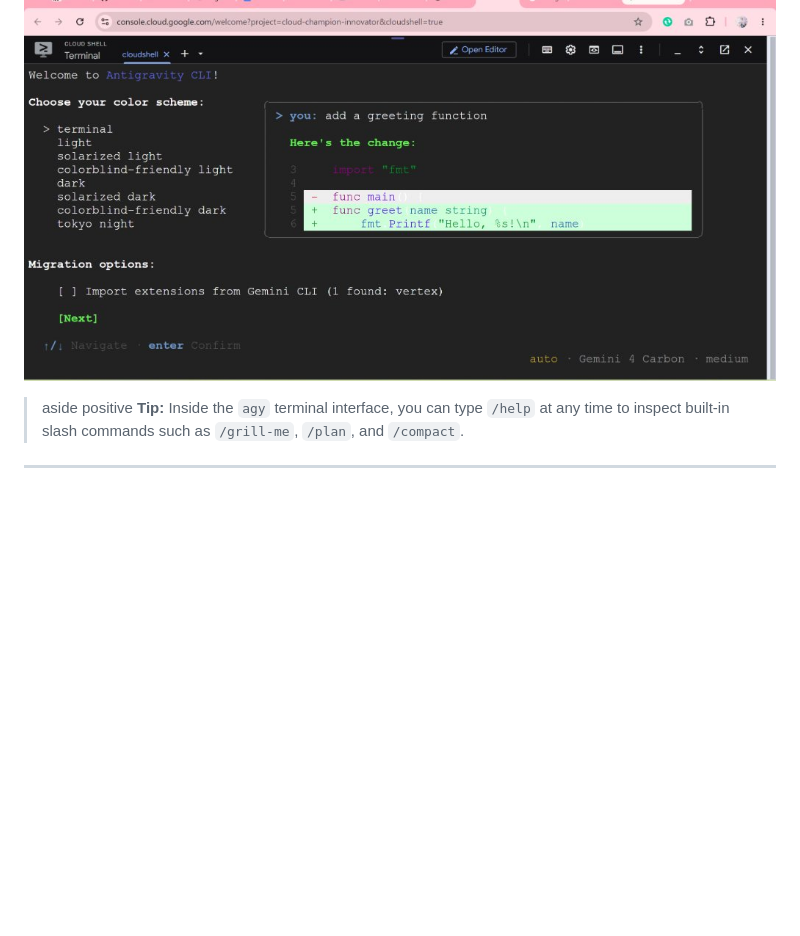
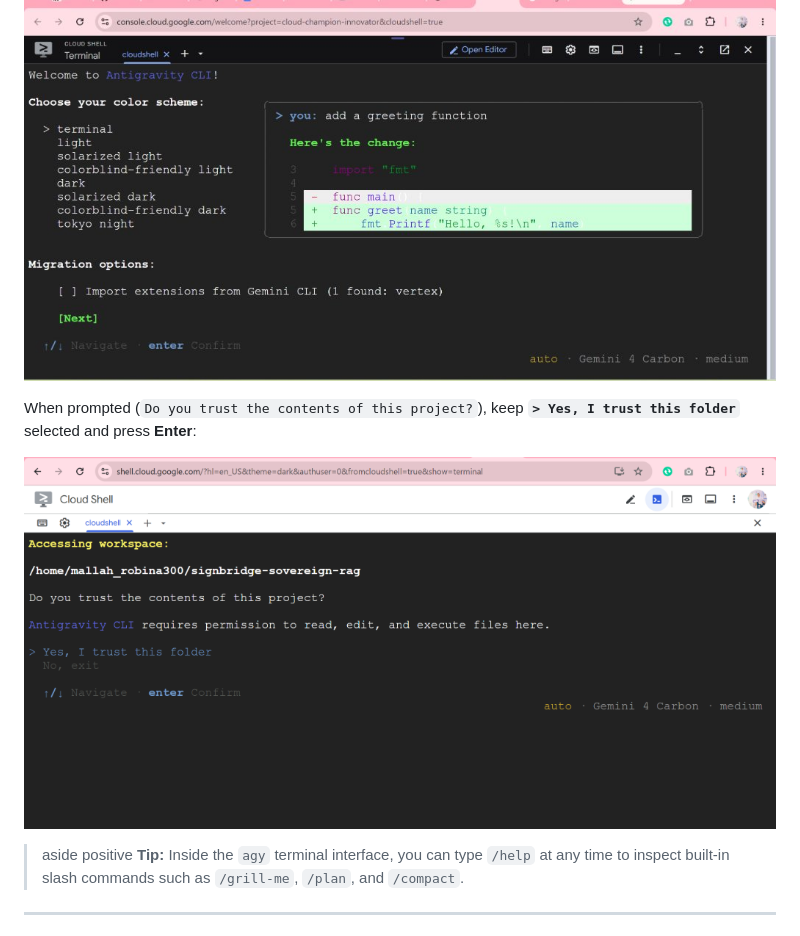
Before and after one commit to RobinaMirbahar/signbridge-sovereign-rag-agy, a Markdown page: codelab/CODELAB.md, the part around the change. GitHub-like rendering; pictures changed too: codelab/img/step3_agy_trust_workspace.png (added); blank space fills up the shorter version.

Commit message:
Add Antigravity CLI workspace trust screenshot to Step 3

```diff
--- a/codelab/CODELAB.md
+++ b/codelab/CODELAB.md
@@ -161,6 +161,10 @@ Copy the verification code from the **Google Antigravity** callback page, return
 Once signed in, choose your preferred terminal color scheme (for example `dark` or `tokyo night`), navigate down to **`[Next]`**, and press **Enter** to open the interactive `agy` workspace prompt:
 
 ![Choosing Your Color Scheme in Antigravity CLI](img/step3_agy_theme_setup.jpg)
+
+When prompted (`Do you trust the contents of this project?`), keep **`> Yes, I trust this folder`** selected and press **Enter**:
+
+![Trusting Your SignBridge Workspace in Antigravity CLI](img/step3_agy_trust_workspace.png)
 
 > aside positive
 > **Tip:** Inside the `agy` terminal interface, you can type `/help` at any time to inspect built-in slash commands such as `/grill-me`, `/plan`, and `/compact`.
```
Also changed, not shown: assets/step3_agy_trust_workspace.png (added), docs/img/57e456b191e0d41d.png (added), 2 other files.
